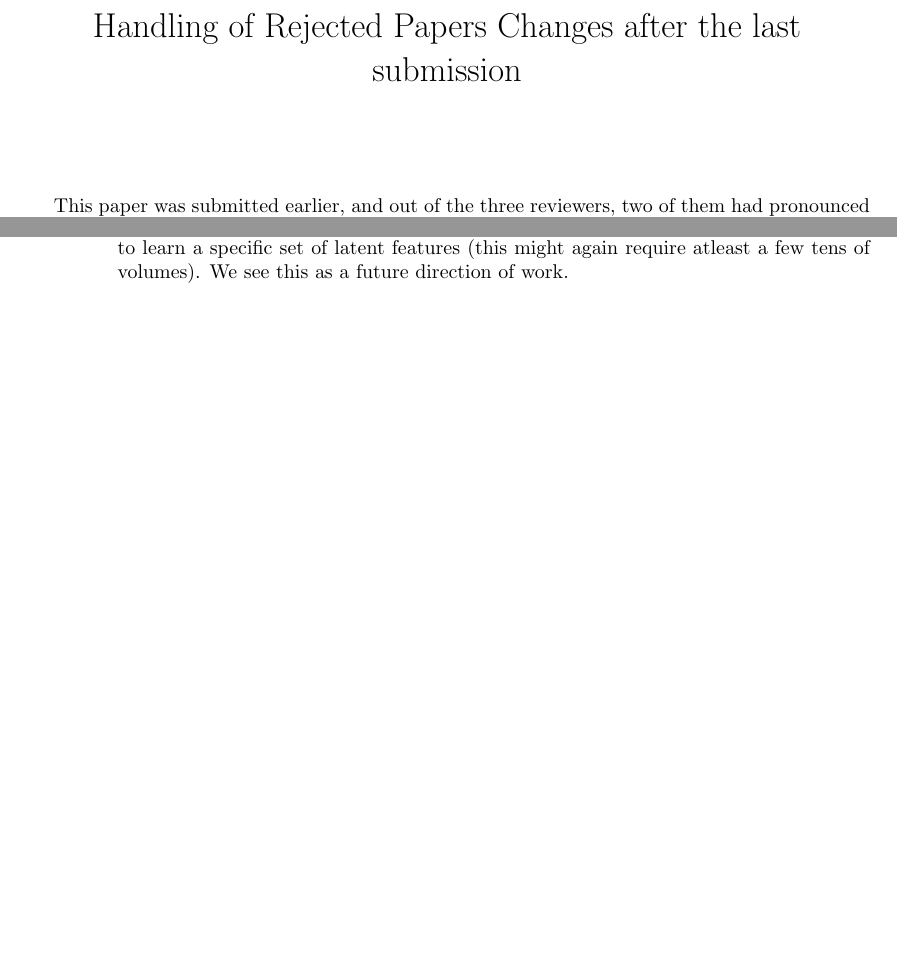
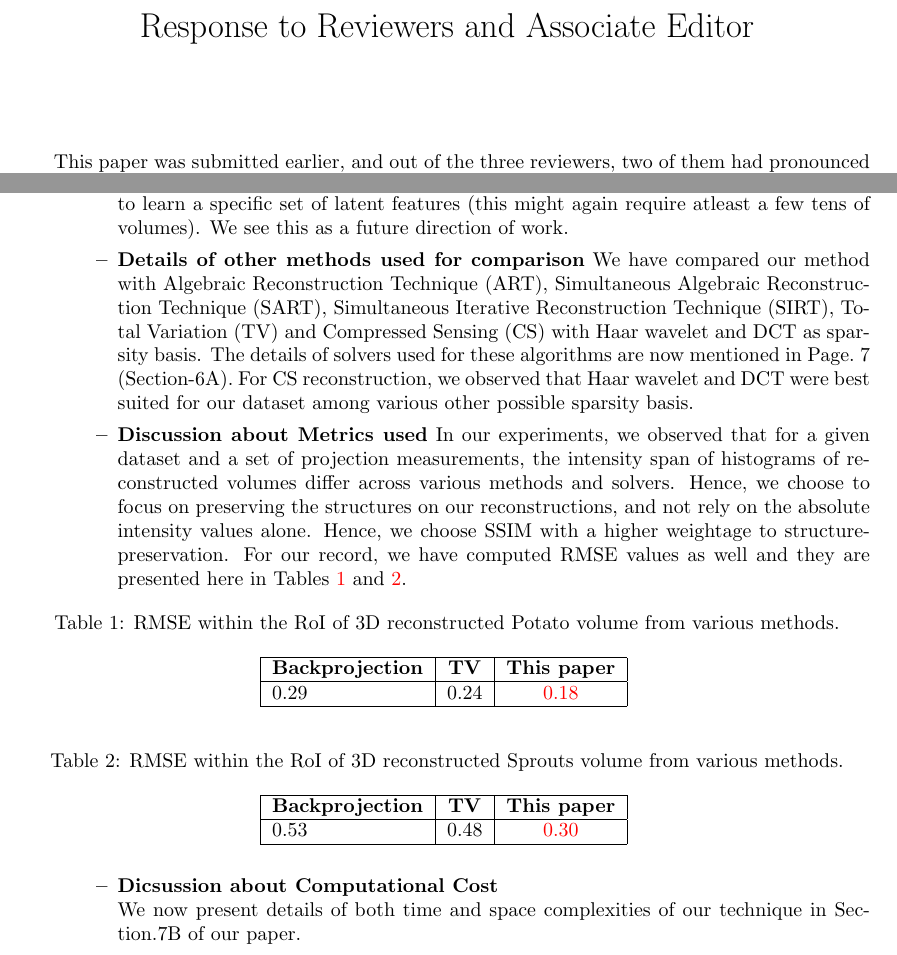
Before and after one commit to preetigopal/Weighted-Prior-Tomographic-Reconstruction, a LaTeX document (paper/changes.tex): two parts of pages 1 and 2 of 2, joined at a grey line, cut at the place of the change, the shorter picture padded with empty space. Compiled offline with pdfLaTeX.

Commit message:
Addressed reviewer's comments

```diff
--- a/paper/changes.tex
+++ b/paper/changes.tex
@@ -7,9 +7,9 @@
 
 \usepackage{boxedminipage}
 \usepackage{a4wide}
+\usepackage{subcaption}
 \usepackage[colorlinks=true]{hyperref}
-\title{Handling of Rejected Papers
-Changes after the last submission}
+\title{Response to Reviewers and Associate Editor}
 \begin{document}
 \date{}
 \maketitle
@@ -100,6 +100,49 @@ This is correct for the dataset shown, and we accept this to be true.
   learn a specific set of latent features (this might again require
   atleast a few tens of volumes). We see this as a future direction of
   work.
+
+\item \textbf{Details of other methods used for comparison}
+ We have compared our method with Algebraic Reconstruction Technique
+ (ART), Simultaneous Algebraic Reconstruction Technique (SART),
+ Simultaneous Iterative Reconstruction Technique (SIRT), Total
+ Variation (TV) and Compressed Sensing (CS) with Haar wavelet and DCT
+ as sparsity basis. The details of solvers used for these
+ algorithms are now mentioned in Page.~7 (Section-6A). For CS
+ reconstruction, we observed that Haar wavelet and DCT were best
+ suited for our dataset among various other possible sparsity basis.
+
+\item \textbf{Discussion about Metrics used}
+  In our experiments, we observed that for a given dataset and a set of projection measurements, the intensity span of histograms of reconstructed volumes differ across various methods and solvers. Hence, we choose to focus on preserving the structures on our reconstructions, and not rely on the absolute intensity values alone. Hence, we choose SSIM with a higher weightage to structure-preservation. For our record, we have computed RMSE values as well and they are presented here in Tables~\ref{table:potato_rmse} and~\ref{table:sprouts_rmse}.
+
+\begin{table}[!h]
+  \centering
+ \caption{RMSE within the RoI of 3D reconstructed Potato volume from various
+    methods.}
+\begin{tabular}{|l|c|c|c|c|}
+\hline
+\textbf{Backprojection} & \textbf{TV} & \textbf{This paper}
+\\ \hline  0.29 & 0.24 & \textcolor{red}{0.18}
+\\ \hline
+\end{tabular}
+\label{table:potato_rmse}
+\end{table}
+
+\begin{table}[!h]
+  \centering
+ \caption{RMSE within the RoI of 3D reconstructed Sprouts volume from various
+    methods.}
+\begin{tabular}{|l|c|c|c|c|}
+\hline
+\textbf{Backprojection} & \textbf{TV} & \textbf{This paper}
+\\ \hline  0.53 & 0.48 & \textcolor{red}{0.30}
+\\ \hline
+\end{tabular}
+\label{table:sprouts_rmse}
+\end{table}
+
+
+\item \textbf{Dicsussion about Computational Cost}\\
+  We now present details of both time and space complexities of our technique in Section.7B of our paper.
 \end{itemize}
 
 
```
Also changed, not shown: paper/post_tci.tex (+32 -9 lines), paper/tci_ref.bib (+11 -0 lines), paper/changes.pdf, paper/changes.tex (2 more changed lines).
